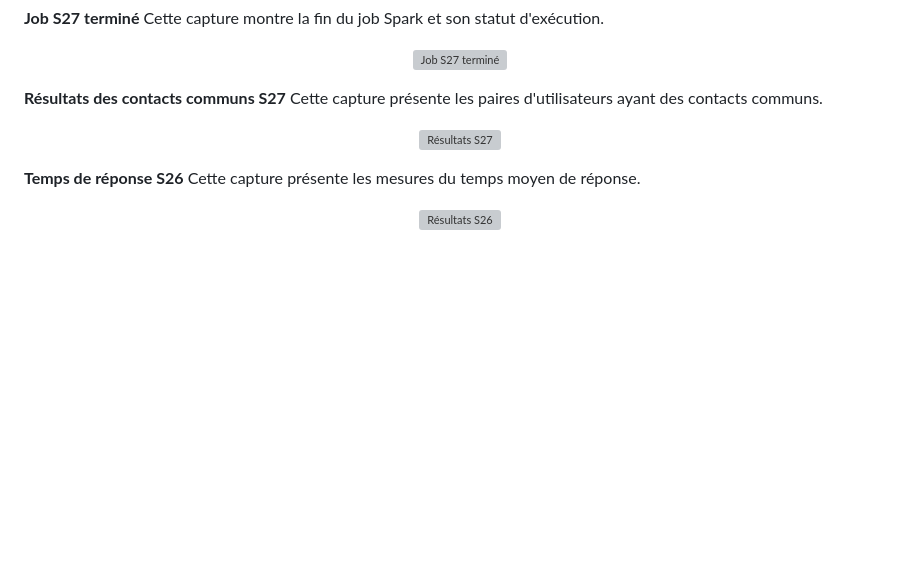
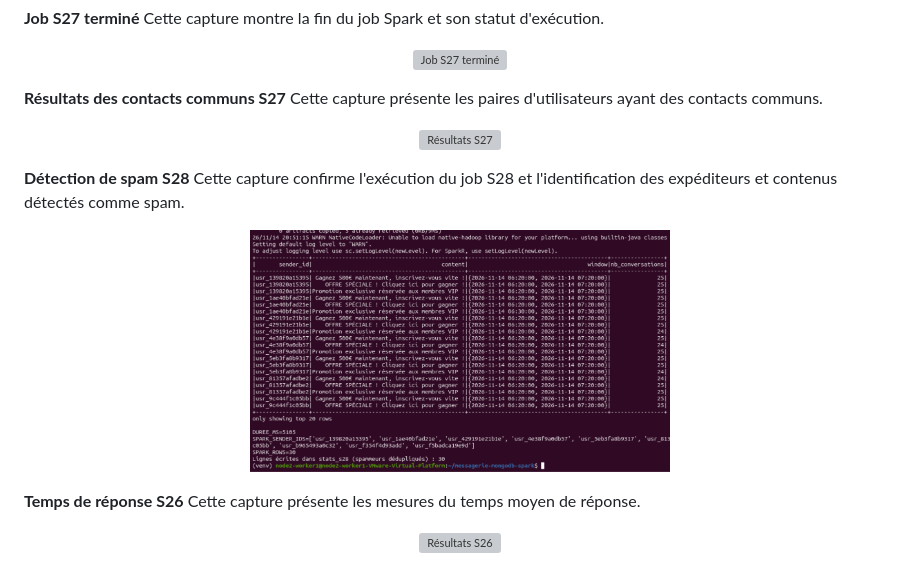
Before and after one commit to ImaneTech/messagerie-mongodb-spark, a Markdown page: README.md, the part around the change. Rendered like a GitHub page; pictures changed too: screenshots/preuve_spark_s28_spam.png (added); blank space fills up the shorter version; grey boxes are pictures that could not be loaded.

Commit message:
Add S28 capture

```diff
--- a/README.md
+++ b/README.md
@@ -245,6 +245,11 @@ Cette capture montre la fin du job Spark et son statut d'exécution.
 Cette capture présente les paires d'utilisateurs ayant des contacts communs.
 <p align="center"><img src="./screenshots/preuve_spark_s27_contacts.png" width="420" alt="Résultats S27"></p>
 
+**Détection de spam S28**
+Cette capture confirme l'exécution du job S28 et l'identification des expéditeurs
+et contenus détectés comme spam.
+<p align="center"><img src="./screenshots/preuve_spark_s28_spam.png" width="420" alt="Détection de spam S28"></p>
+
 **Temps de réponse S26**
 Cette capture présente les mesures du temps moyen de réponse.
 <p align="center"><img src="./screenshots/preuve_spark_s26_reponse.png" width="420" alt="Résultats S26"></p>
```
